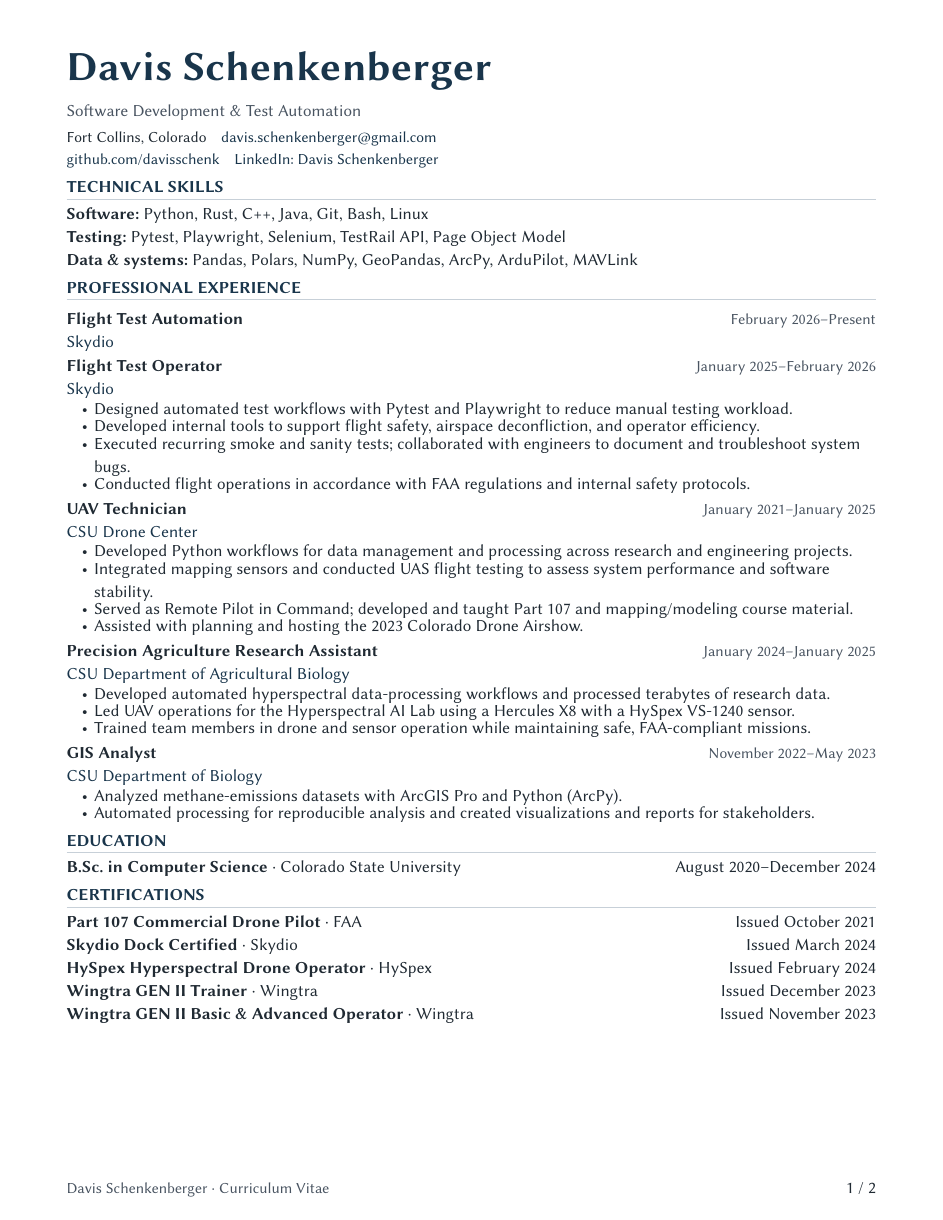
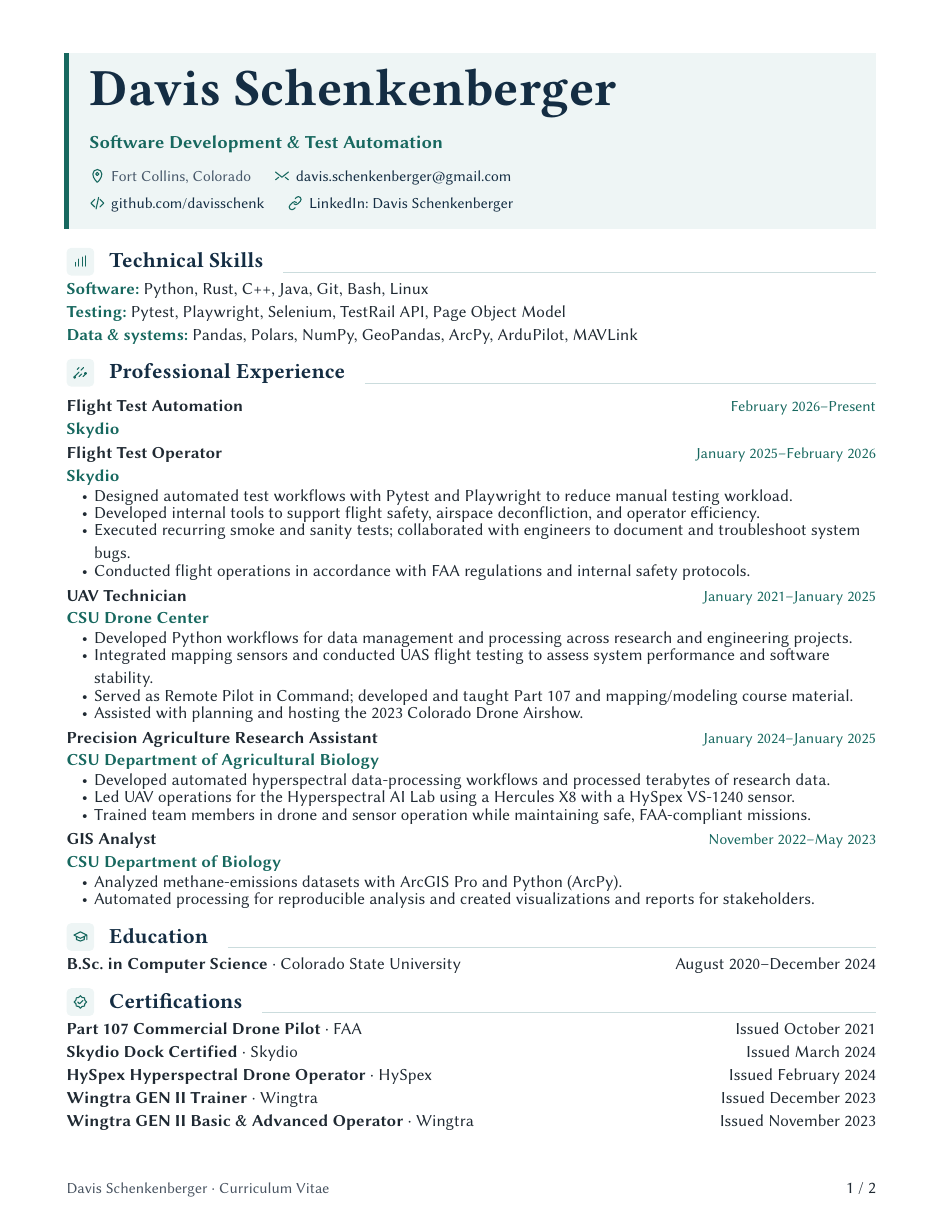
Before and after one commit to davisschenk/resume, a Typst document (cv.typ, which reads src/icons.typ, src/layout.typ): page 1 of 2. Compiled offline with Typst 0.15.

Commit message:
Refresh resume and CV typography with decorative vector icons

```diff
--- /dev/null
+++ b/src/icons.typ
@@ -0,0 +1,21 @@
+#let paths = (
+  pin: "<path d='M12 22s7-6 7-13a7 7 0 0 0-14 0c0 7 7 13 7 13Z'/><circle cx='12' cy='9' r='2.5'/>",
+  mail: "<path d='m2 6 10 8L22 6M2 18l5-4m15 4-5-4'/>",
+  code: "<path d='m8 6-6 6 6 6m8-12 6 6-6 6m-2-15-4 18'/>",
+  link: "<path d='M10 13a4 4 0 0 0 6 0l4-4a4 4 0 0 0-6-6l-2 2m2 6a4 4 0 0 0-6 0l-4 4a4 4 0 0 0 6 6l2-2'/>",
+  skills: "<path d='M4 19V13m5 6V8m6 11V5m5 14V3'/>",
+  work: "<path d='m3 18 7-7m3-3 4-4m-7 14 4-4m-7-7 3-3m6 14 4-4'/><circle cx='3' cy='19' r='1.5'/><circle cx='20' cy='13' r='1.5'/>",
+  projects: "<path d='m12 2 9 5v10l-9 5-9-5V7l9-5Zm-9 5 9 5 9-5m-9 5v10'/>",
+  certificate: "<path d='m12 2 2.6 2.8 3.8.6.6 3.8 2.8 2.6-2.8 2.6-.6 3.8-3.8.6-2.6 2.8-2.6-2.8-3.8-.6-.6-3.8-2.8-2.6L5 9.2l.6-3.8 3.8-.6L12 2Zm-4 10 2.7 2.7L16 9.4'/>",
+  education: "<path d='m2 9 10-5 10 5-10 5-10-5Zm4 2v5c4 3 8 3 12 0v-5m4-2v7'/>",
+  publication: "<path d='M3 5c4-2 7-1 9 1 2-2 5-3 9-1v13c-4-2-7-1-9 1-2-2-5-3-9-1V5Zm9 1v13'/>",
+)
+
+#let icon(name, color, size: 10pt) = pdf.artifact(image(
+  bytes("<svg xmlns='http://www.w3.org/2000/svg' viewBox='0 0 24 24' fill='none' stroke='"
+    + color.to-hex() + "' stroke-width='1.7' stroke-linecap='round' stroke-linejoin='round'>"
+    + paths.at(name) + "</svg>"),
+  format: "svg",
+  width: size,
+  height: size,
+))
--- a/src/layout.typ
+++ b/src/layout.typ
@@ -4,0 +13 @@
+  "Professional Experience": "work",
@@ -10,39 +24,59 @@
   set par(leading: 0.7em, spacing: 0.5em)
   set list(indent: 10pt, body-indent: 4pt, spacing: 4pt, tight: false)
   set heading(numbering: none)
-  show heading.where(level: 1): it => block(above: 11pt, below: 6pt)[
-    #stack(spacing: 4pt,
-      text(size: 11pt, weight: "bold", fill: navy, upper(it.body)),
-      line(length: 100%, stroke: 0.4pt + rgb("c7d0d8")),
-    )
-  ]
+  show heading.where(level: 1): it => {
+    let mark = section-icons.at(it.body.fields().at("text", default: ""), default: none)
+    block(above: 12pt, below: 5pt, sticky: true)[
+      #if mark != none {
+        box(baseline: 5pt, inset: 4pt, radius: 3pt, fill: wash, icon(mark, teal))
+        h(6pt)
+      }
+      #text(font: "Libertinus Serif", size: 14pt, weight: "bold", fill: navy, it.body)
+      #h(9pt)#box(width: 1fr, baseline: 3pt, line(length: 100%, stroke: 0.6pt + rule))
+    ]
+  }
   show link: it => text(fill: navy, it)
   body
 }
 
-#let header(compact: false) = {
-  text(size: if compact { 24pt } else { 27pt }, weight: "bold", fill: navy, profile.name)
-  v(3pt)
-  text(size: 11pt, fill: muted, profile.headline)
-  v(5pt)
-  text(size: 10pt)[#profile.location #h(7pt) #link("mailto:" + profile.email)[#profile.email]]
-  linebreak()
-  text(size: 10pt)[#link(profile.github)[github.com/davisschenk] #h(7pt) #link(profile.linkedin)[LinkedIn: Davis Schenkenberger]]
-}
+#let contact(mark, value) = box[
+  #box(baseline: 1.5pt, icon(mark, teal))#h(4pt)#text(size: 10pt, fill: muted, value)
+]
+
+#let header(compact: false) = block(
+  width: 100%,
+  inset: (left: 15pt, right: 13pt, top: 12pt, bottom: 12pt),
+  fill: wash,
+  stroke: (left: 3pt + teal),
+)[
+  #text(
+    font: "Libertinus Serif",
+    size: if compact { 32pt } else { 34pt },
+    weight: "bold",
+    fill: navy,
+    profile.name,
+  )
+  #v(3pt)
+  #text(size: 12pt, weight: "bold", fill: teal, profile.headline)
+  #v(7pt)
+  #contact("pin", profile.location)#h(15pt)#contact("mail", link("mailto:" + profile.email, profile.email))
+  #linebreak()
+  #contact("code", link(profile.github)[github.com/davisschenk])#h(15pt)#contact("link", link(profile.linkedin)[LinkedIn: Davis Schenkenberger])
+]
 
 #let bullet-list(items) = {
   if items.len() > 0 { list(..items) }
 }
 
 #let job(record, selected: none) = block(breakable: false, above: 9pt, below: 4pt)[
-  #text(weight: "bold")[#record.title] #h(1fr) #text(size: 10pt, fill: muted, record.dates)
+  #text(weight: "bold")[#record.title] #h(1fr) #text(size: 10pt, fill: teal, record.dates)
   #linebreak()
-  #text(fill: navy, record.organization)
+  #text(weight: "bold", fill: teal, record.organization)
   #bullet-list(if selected == none { record.bullets } else { selected.map(i => record.bullets.at(i)) })
 ]
 
 #let project(record) = block(breakable: false, above: 9pt, below: 4pt)[
-  #text(weight: "bold")[#if record.url != none { link(record.url, record.title) } else { record.title }] #h(1fr) #text(size: 10pt, fill: muted, record.dates)
+  #text(weight: "bold")[#if record.url != none { link(record.url, record.title) } else { record.title }] #h(1fr) #text(size: 10pt, fill: teal, record.dates)
   #linebreak()
   #text(fill: muted)[#record.organization · #record.technology]
   #bullet-list(record.bullets)
```
Also changed, not shown: src/layout.typ (19 more changed lines), 1 other file.
